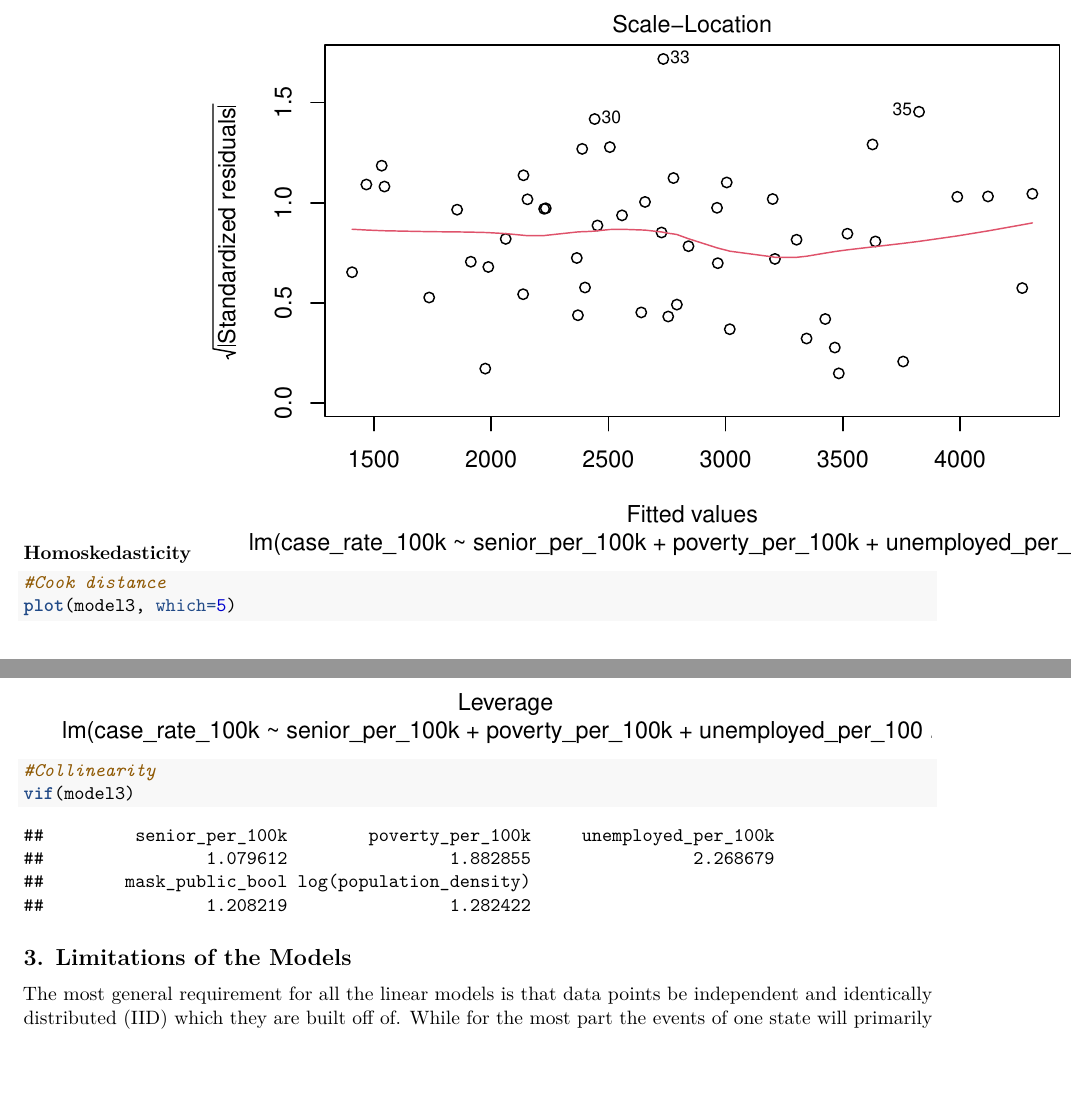
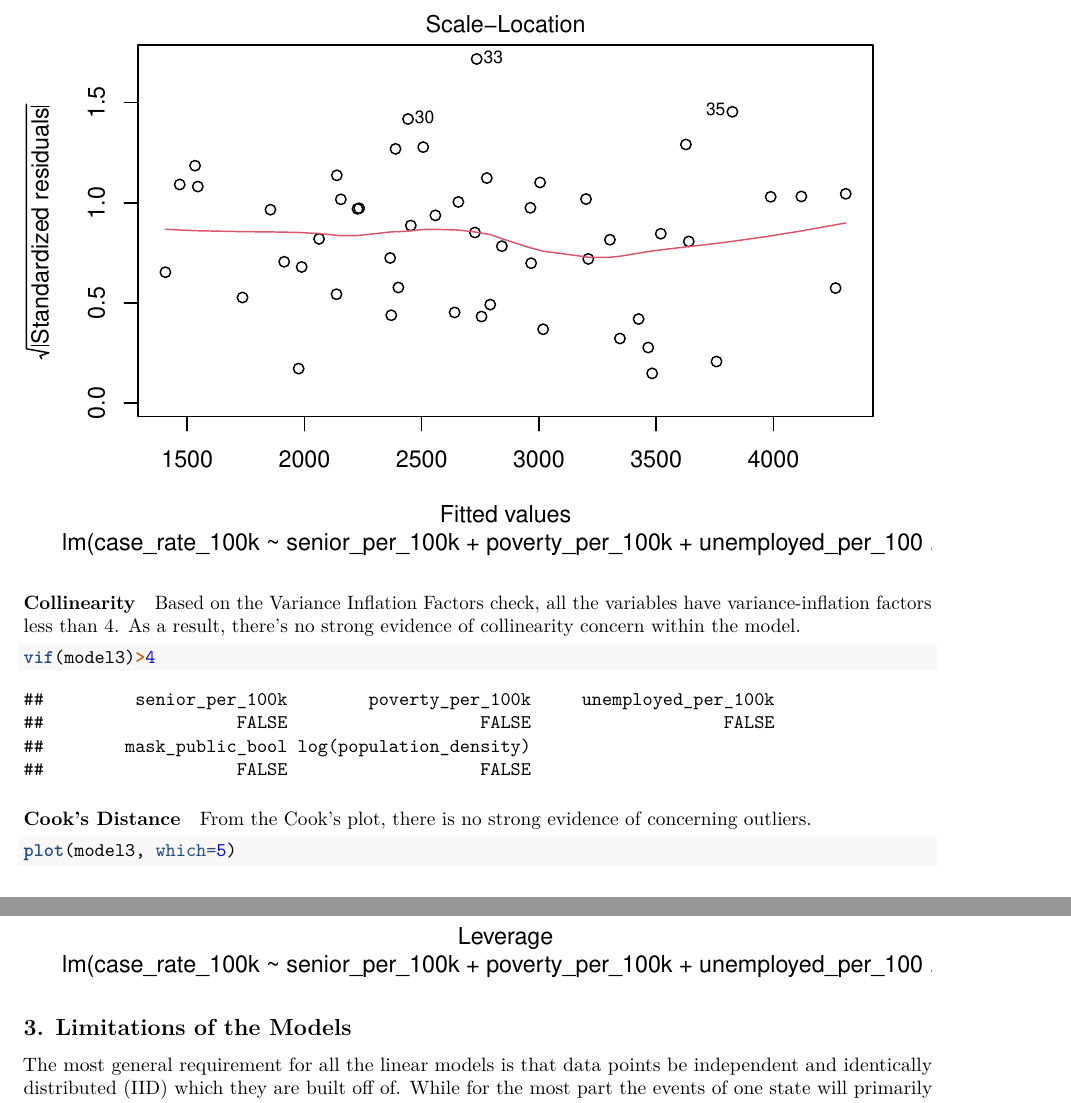
Before and after one commit to stemlock/COVID19_Regression_Study, an R Markdown document (Jackson_Liu_Temlock_Zhang_Lab2_Draft_Report.Rmd): two parts of pages 29 and 30 of 35 before the commit and two parts of pages 29 and 30 of 34 after it, joined at a grey line, cut so that both start at the same text, the shorter picture padded with empty space. Rendered offline with R 4.5, knitr and Pandoc, then LaTeX, with nearby package versions; some code elsewhere in the file could not run offline.

Commit message:
Update Jackson_Liu_Temlock_Zhang_Lab2_Draft_Report.Rmd
udpate model 3 after merge conflict

````diff
--- a/Jackson_Liu_Temlock_Zhang_Lab2_Draft_Report.Rmd
+++ b/Jackson_Liu_Temlock_Zhang_Lab2_Draft_Report.Rmd
@@ -520,10 +535,20 @@ plot(model3, which=3)
+#### Collinearity
+
+
+Based on the Variance Inflation Factors check, all the variables have variance-inflation factors less than 4. As a result, there's no strong evidence of collinearity concern within the model.
 ```{r}
-#Cook distance
+
+vif(model3)>4
+```
+
+#### Cook's Distance
+
+
+From the Cook's plot, there is no strong evidence of concerning outliers.
+
+```{r}
+
 plot(model3, which=5)
-```
-```{r}
-#Collinearity
-vif(model3)
 ```
 
 
````
Also changed, not shown: Jackson_Liu_Temlock_Zhang_Lab2_Draft_Report.Rmd (23 more changed lines).
